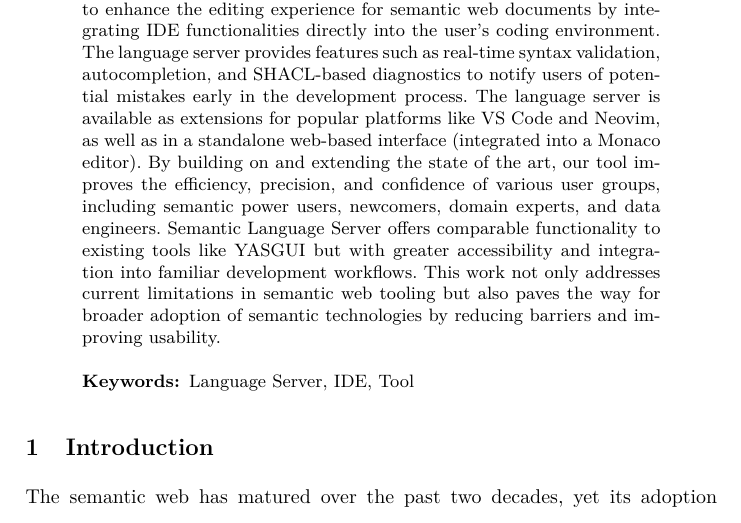
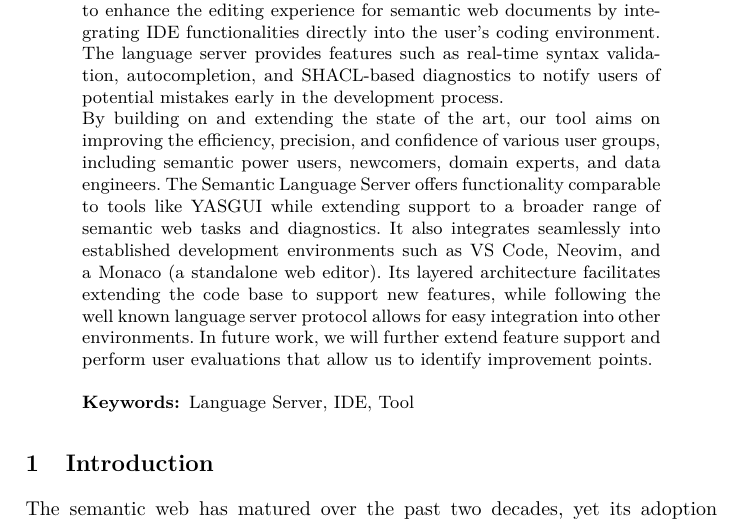
Before and after one commit to ajuvercr/semantic-lsp-eswc2025, a LaTeX paper (main.tex, which reads chapters/00_abstract.tex): part of page 1 of 9, cut so that both start at the same text. Compiled offline with XeLaTeX.

Commit message:
Julian is awesome

```diff
--- a/chapters/00_abstract.tex
+++ b/chapters/00_abstract.tex
@@ -27,12 +27,16 @@ While these formats enable powerful interactions with linked data, they are high
 In this paper, we present the Semantic Language Server, a tool designed to enhance the editing experience for semantic web documents by integrating IDE functionalities directly into the user's coding environment.
 % Object (What the present document does or covers)
 The language server provides features such as real-time syntax validation, autocompletion, and SHACL-based diagnostics to notify users of potential mistakes early in the development process.
-The language server is available as extensions for popular platforms like VS Code and Neovim, as well as in a standalone web-based interface (integrated into a Monaco editor).
+% The language server is available as extensions for popular platforms like VS Code and Neovim, as well as in a standalone web-based interface (integrated into a Monaco editor).
+
 % Findings (What the work done yielded or revealed)
-By building on and extending the state of the art, our tool improves the efficiency, precision, and confidence of various user groups, including semantic power users, newcomers, domain experts, and data engineers.
+By building on and extending the state of the art, our tool aims on improving the efficiency, precision, and confidence of various user groups, including semantic power users, newcomers, domain experts, and data engineers.
 % Conclusion (What the findings mean for the audience)
-Semantic Language Server offers comparable functionality to existing tools like YASGUI but with greater accessibility and integration into familiar development workflows.
+The Semantic Language Server offers functionality comparable to tools like YASGUI while extending support to a broader range of semantic web tasks and diagnostics.
+It also integrates seamlessly into established development environments such as VS Code, Neovim, and a Monaco (a standalone web editor).
+Its layered architecture facilitates extending the code base to support new features, while following the well known language server protocol allows for easy integration into other environments.
+In future work, we will further extend feature support and perform user evaluations that allow us to identify improvement points.
 % Perspectives (What the future holds, beyond this work)
-This work not only addresses current limitations in semantic web tooling but also paves the way for broader adoption of semantic technologies by reducing barriers and improving usability.
+% This work not only addresses current limitations in semantic web tooling but also paves the way for broader adoption of semantic technologies by reducing barriers and improving usability.
 \keywords{Language Server, IDE, Tool}
 \end{abstract}
```
Also changed, not shown: chapters/04_usage.tex (+7 -0 lines).
